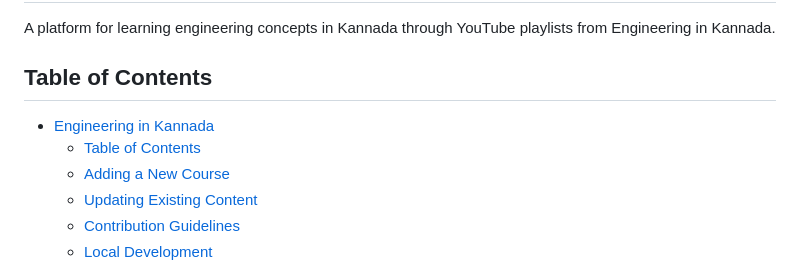
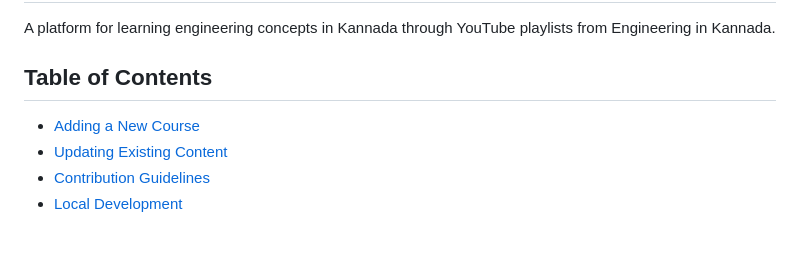
Before and after one commit to mithun50/engineering-in-kannada, a Markdown page: README.md, the part around the change. Drawn GitHub-style; blank space fills up the shorter version.

Commit message:
docs: updated Table of Contents

```diff
--- a/README.md
+++ b/README.md
@@ -4,8 +4,6 @@ A platform for learning engineering concepts in Kannada through YouTube playlist
 
 ## Table of Contents
 
-- [Engineering in Kannada](#engineering-in-kannada)
-  - [Table of Contents](#table-of-contents)
   - [Adding a New Course](#adding-a-new-course)
   - [Updating Existing Content](#updating-existing-content)
   - [Contribution Guidelines](#contribution-guidelines)
```
